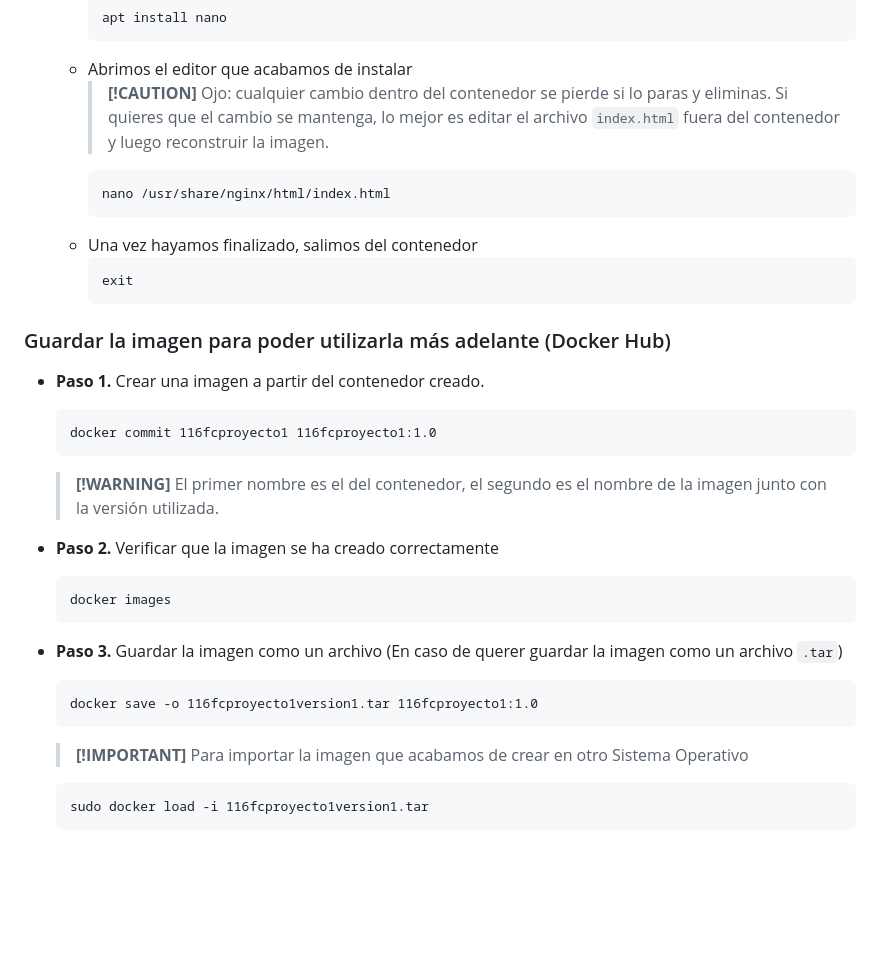
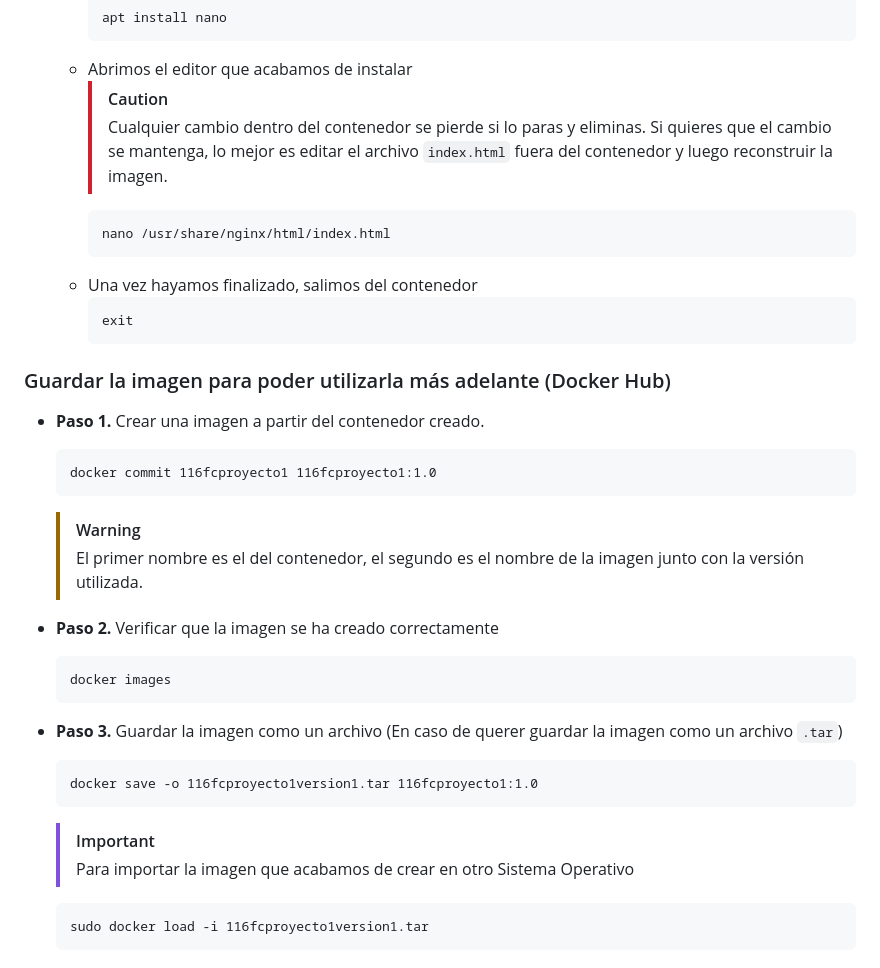
Before and after one commit to irenerodriguezrod/116FCProyecto1, a Markdown page: README.md, the part around one of its changes. Rendered like a GitHub page; blank space fills up the shorter version.

Commit message:
correcciones en las etiquetas del .md

````diff
--- a/README.md
+++ b/README.md
@@ -35,8 +35,8 @@
         apt install nano
         ```
     * Abrimos el editor que acabamos de instalar
-        > **[!CAUTION]**
-        > Ojo: cualquier cambio dentro del contenedor se pierde si lo paras y eliminas. Si quieres que el cambio se mantenga, lo mejor es editar el archivo `index.html` fuera del contenedor y luego reconstruir la imagen.
+        > [!CAUTION]
+        > Cualquier cambio dentro del contenedor se pierde si lo paras y eliminas. Si quieres que el cambio se mantenga, lo mejor es editar el archivo `index.html` fuera del contenedor y luego reconstruir la imagen.
         ```
         nano /usr/share/nginx/html/index.html
         ```
@@ -50,8 +50,8 @@
     ```
     docker commit 116fcproyecto1 116fcproyecto1:1.0
     ```
-    > **[!WARNING]**
-    >El primer nombre es el del contenedor, el segundo es el nombre de la imagen junto con la versión utilizada.
+    > [!WARNING]
+    > El primer nombre es el del contenedor, el segundo es el nombre de la imagen junto con la versión utilizada.
 
 - **Paso 2.** Verificar que la imagen se ha creado correctamente
     ```
@@ -62,7 +62,7 @@
     ```
     docker save -o 116fcproyecto1version1.tar 116fcproyecto1:1.0
     ```
-    > **[!IMPORTANT]**
+    > [!IMPORTANT]
     > Para importar la imagen que acabamos de crear en otro Sistema Operativo
     ```
     sudo docker load -i 116fcproyecto1version1.tar
````
Also changed, not shown: other parts of README.md (+1 -1 lines).
